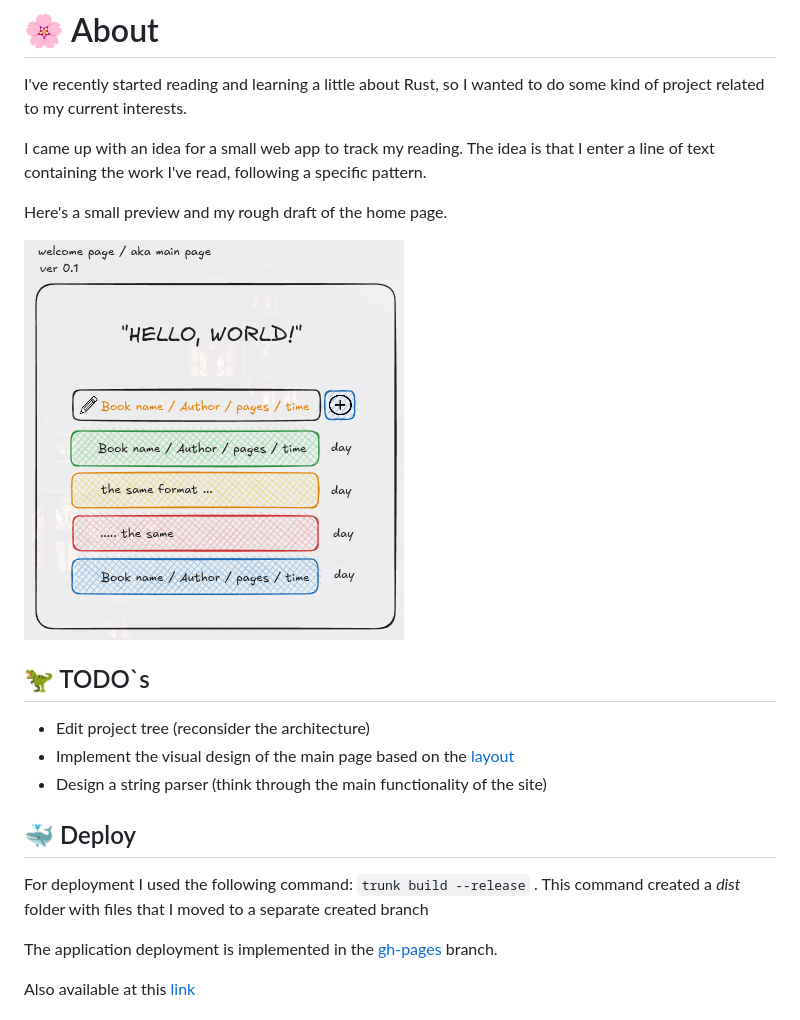
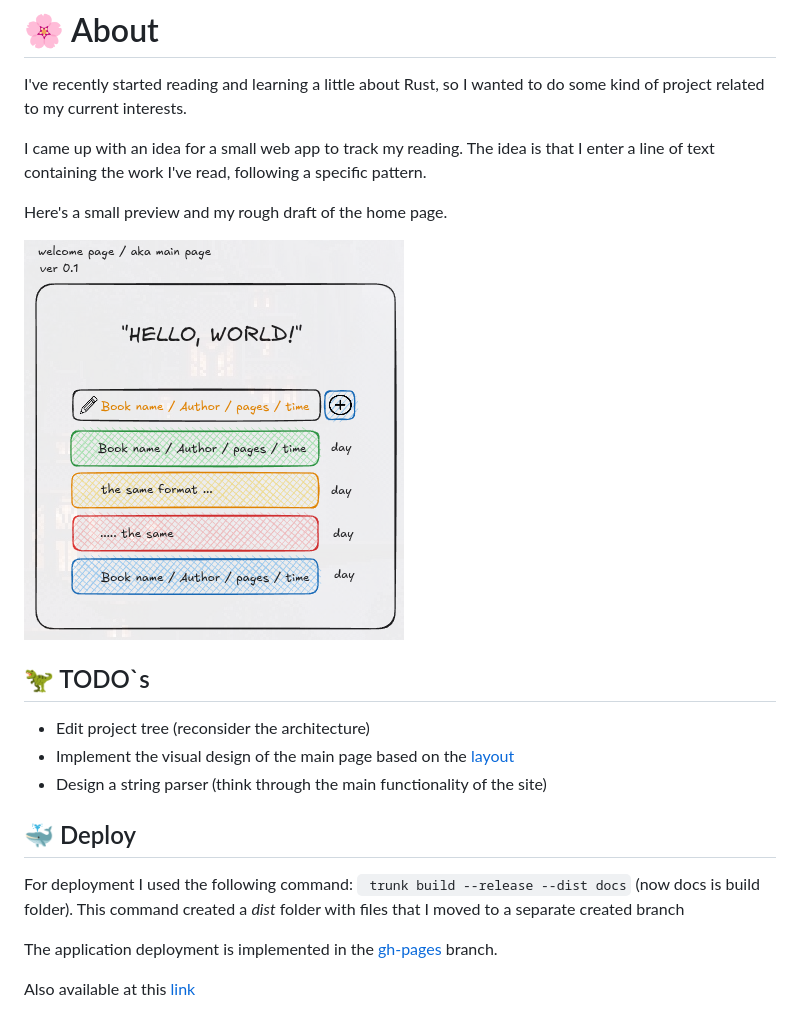
Before and after one commit to theun1c/web-basics-rs, a Markdown page: README.md, the part around the change printed below. Rendered like a GitHub page.

````diff
--- a/README.md
+++ b/README.md
@@ -6,7 +6,7 @@ I came up with an idea for a small web app to track my reading. The idea is that
 
 Here's a small preview and my rough draft of the home page.
 
-![alt text](docs/assets/image.png)
+![alt text](materials/assets/image.png)
 
 ## 🦖 TODO`s
 
@@ -16,7 +16,7 @@ Here's a small preview and my rough draft of the home page.
 
 ## 🐳 Deploy
 
-For deployment I used the following command: ``` trunk build --release ``` .
+For deployment I used the following command: ``` trunk build --release --dist docs``` (now docs is build folder).
 This command created a *dist* folder with files that I moved to a separate created branch
 
 The application deployment is implemented in the [gh-pages](https://github.com/theun1c/web-basics-rs/tree/gh-pages) branch.
````
Also changed, not shown: other parts of README.md (+1 -1 lines), materials/assets/image.png (renamed from docs/assets/image.png), materials/learn_docs/LEARN_README.md (renamed from docs/learn_docs/LEARN_README.md), materials/learn_docs/learn_logger.md (renamed from docs/learn_docs/learn_logger.md), materials/learn_docs/learn_page_layout.md (renamed from docs/learn_docs/learn_page_layout.md), 7 other files.
